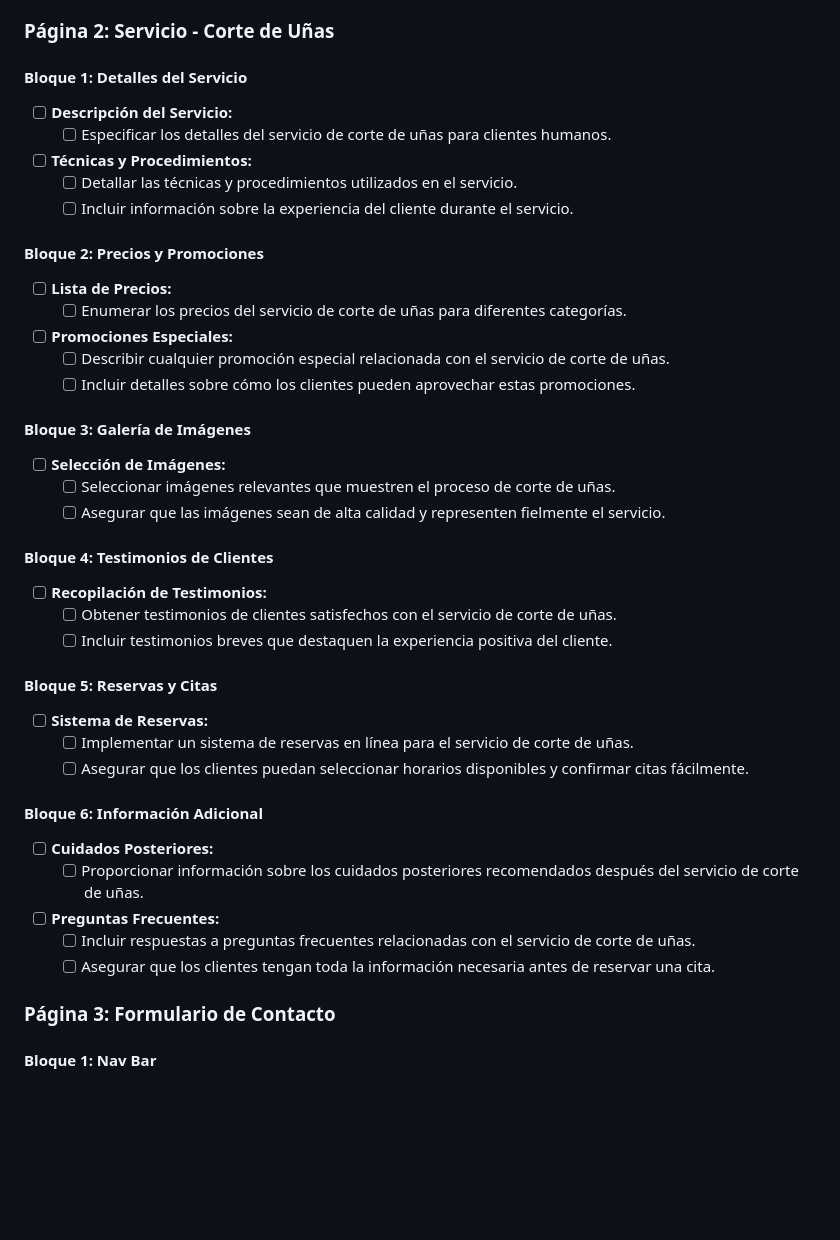
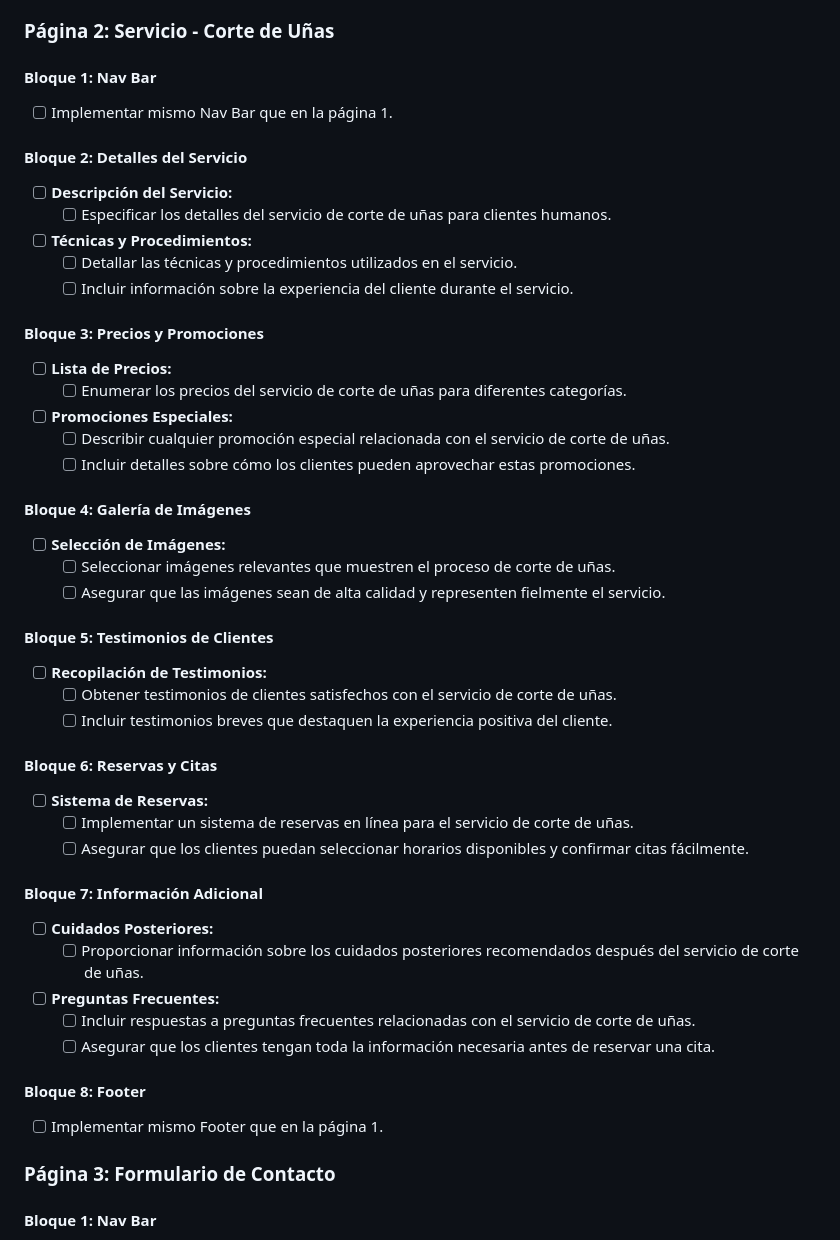
Before and after one commit to pssacR/pssac.github.io, a Markdown page: README.md, the part around the change. Rendered like a GitHub page; blank space fills up the shorter version.

```diff
--- a/README.md
+++ b/README.md
@@ -71,7 +71,11 @@
 
 ### Página 2: Servicio - Corte de Uñas
 
-#### Bloque 1: Detalles del Servicio
+#### Bloque 1: Nav Bar
+
+- [ ] Implementar mismo Nav Bar que en la página 1.
+
+#### Bloque 2: Detalles del Servicio
 
 - [ ] **Descripción del Servicio:**
   - [ ] Especificar los detalles del servicio de corte de uñas para clientes humanos.
@@ -79,7 +83,7 @@
   - [ ] Detallar las técnicas y procedimientos utilizados en el servicio.
   - [ ] Incluir información sobre la experiencia del cliente durante el servicio.
 
-#### Bloque 2: Precios y Promociones
+#### Bloque 3: Precios y Promociones
 
 - [ ] **Lista de Precios:**
   - [ ] Enumerar los precios del servicio de corte de uñas para diferentes categorías.
@@ -87,31 +91,35 @@
   - [ ] Describir cualquier promoción especial relacionada con el servicio de corte de uñas.
   - [ ] Incluir detalles sobre cómo los clientes pueden aprovechar estas promociones.
 
-#### Bloque 3: Galería de Imágenes
+#### Bloque 4: Galería de Imágenes
 
 - [ ] **Selección de Imágenes:**
   - [ ] Seleccionar imágenes relevantes que muestren el proceso de corte de uñas.
   - [ ] Asegurar que las imágenes sean de alta calidad y representen fielmente el servicio.
 
-#### Bloque 4: Testimonios de Clientes
+#### Bloque 5: Testimonios de Clientes
 
 - [ ] **Recopilación de Testimonios:**
   - [ ] Obtener testimonios de clientes satisfechos con el servicio de corte de uñas.
   - [ ] Incluir testimonios breves que destaquen la experiencia positiva del cliente.
 
-#### Bloque 5: Reservas y Citas
+#### Bloque 6: Reservas y Citas
 
 - [ ] **Sistema de Reservas:**
   - [ ] Implementar un sistema de reservas en línea para el servicio de corte de uñas.
   - [ ] Asegurar que los clientes puedan seleccionar horarios disponibles y confirmar citas fácilmente.
 
-#### Bloque 6: Información Adicional
+#### Bloque 7: Información Adicional
 
 - [ ] **Cuidados Posteriores:**
   - [ ] Proporcionar información sobre los cuidados posteriores recomendados después del servicio de corte de uñas.
 - [ ] **Preguntas Frecuentes:**
   - [ ] Incluir respuestas a preguntas frecuentes relacionadas con el servicio de corte de uñas.
   - [ ] Asegurar que los clientes tengan toda la información necesaria antes de reservar una cita.
+
+#### Bloque 8: Footer
+
+- [ ] Implementar mismo Footer que en la página 1.
 
 ### Página 3: Formulario de Contacto
 
```
